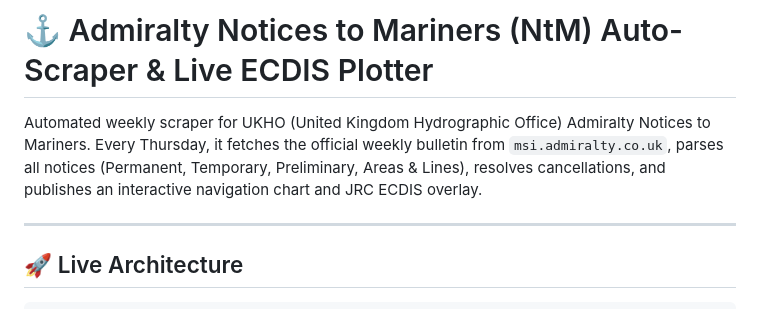
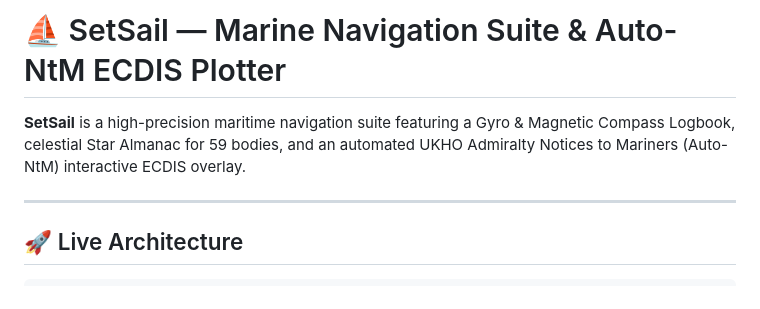
Before and after one commit to waffiman/Admirality-NtM-Scraper, a Markdown page: README.md, the part around the change. GitHub-like rendering.

Commit message:
Brand update SetSail: README.md

```diff
--- a/README.md
+++ b/README.md
@@ -1,6 +1,7 @@
-# ⚓ Admiralty Notices to Mariners (NtM) Auto-Scraper & Live ECDIS Plotter
+# ⛵ SetSail — Marine Navigation Suite & Auto-NtM ECDIS Plotter
 
-Automated weekly scraper for UKHO (United Kingdom Hydrographic Office) Admiralty Notices to Mariners. Every Thursday, it fetches the official weekly bulletin from `msi.admiralty.co.uk`, parses all notices (Permanent, Temporary, Preliminary, Areas & Lines), resolves cancellations, and publishes an interactive navigation chart and JRC ECDIS overlay.
+**SetSail** is a high-precision maritime navigation suite featuring a Gyro & Magnetic Compass Logbook, celestial Star Almanac for 59 bodies, and an automated UKHO Admiralty Notices to Mariners (Auto-NtM) interactive ECDIS overlay.
+
 
 ---
 
```
